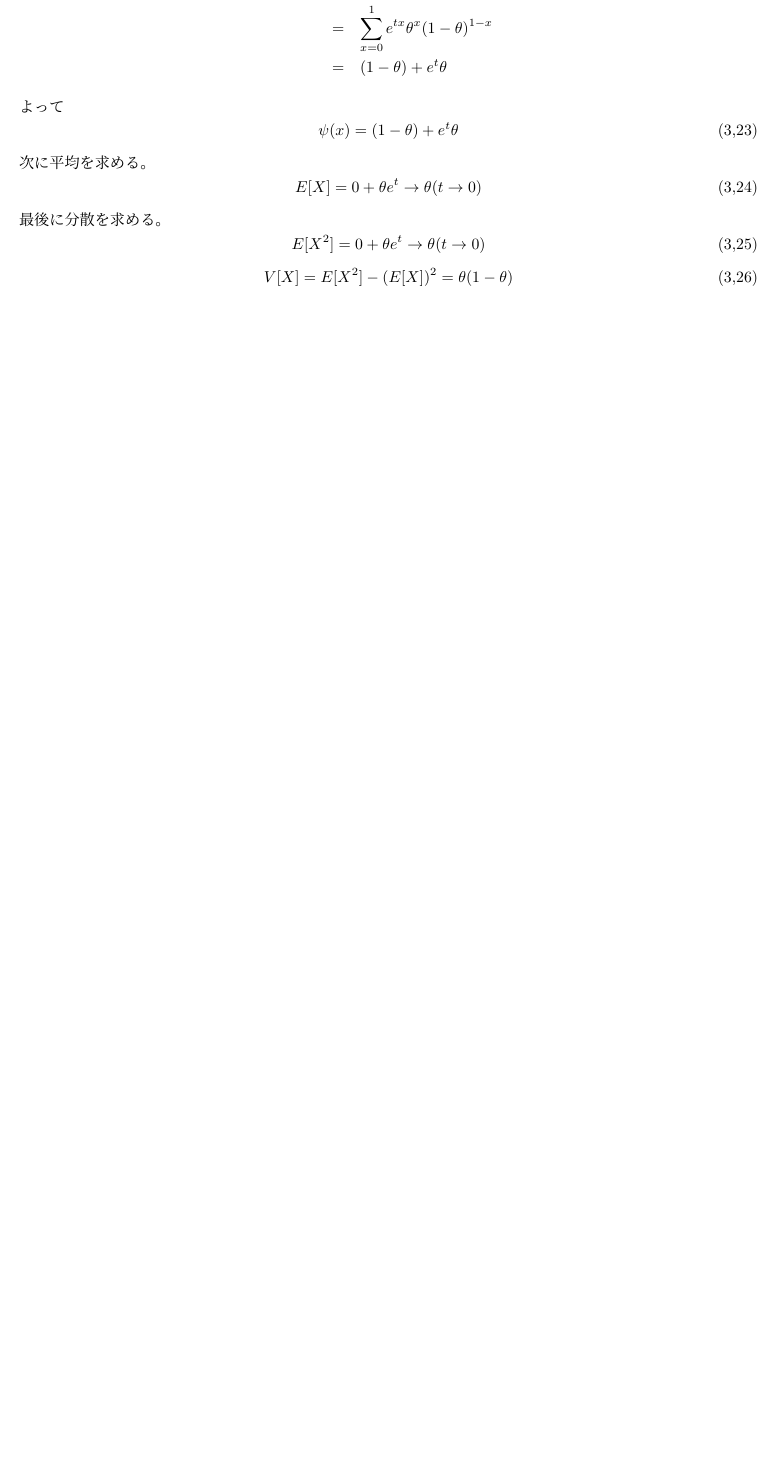
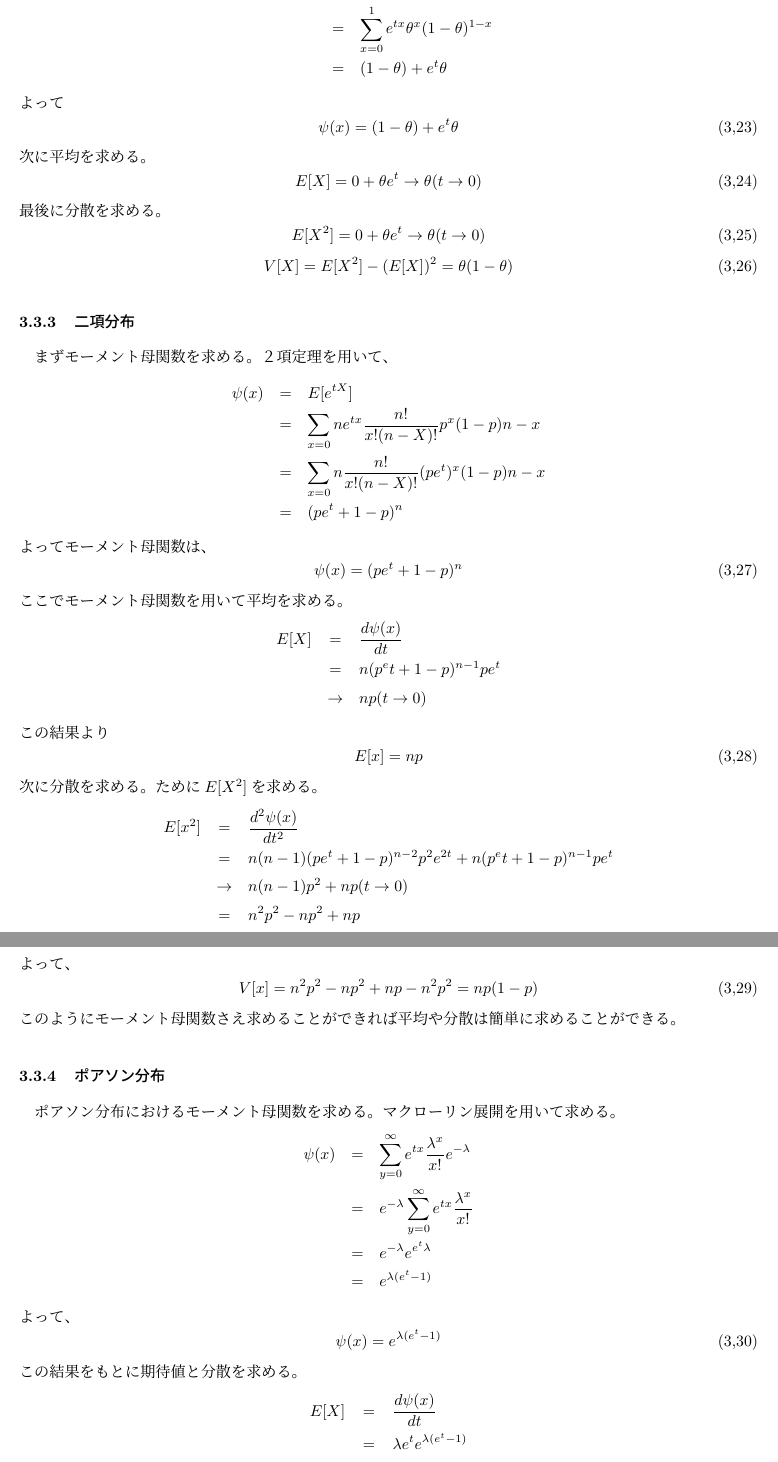
Before and after one commit to nukayorokobinoniwa/---, a LaTeX document (確率論.tex): part of page 15 of 15 before the commit and two parts of pages 15 and 16 of 19 after it, the two joined at a grey line, cut so that both start at the same text, the shorter picture padded with empty space. Compiled offline with pLaTeX and dvipdfmx.

Commit message:
テスト勉強

```diff
--- a/確率論.tex
+++ b/確率論.tex
@@ -631,4 +631,74 @@ $e^{tx}$が等比数列であることに注目して、
 \begin{equation}
     V[X] = E[X^2]-(E[X])^2 = \theta (1-\theta)\tag{3,26}
 \end{equation}
+\subsubsection{二項分布}
+まずモーメント母関数を求める。２項定理を用いて、
+\begin{eqnarray*}
+    \psi(x) &=& E[e^{tX}]\\
+    &=& \sum_{x=0}{n} e^{tx}\frac{n!}{x!(n-X)!}p^x(1-p)n-x\\
+    &=&\sum_{x=0}{n} \frac{n!}{x!(n-X)!}(pe^t)^x(1-p)n-x\\
+    &=& (pe^t + 1 - p)^n
+\end{eqnarray*}
+よってモーメント母関数は、
+\begin{equation}
+    \psi(x) =(pe^t + 1 - p)^n\tag{3,27}
+\end{equation}
+ここでモーメント母関数を用いて平均を求める。
+\begin{eqnarray*}
+    E[X] &=& \frac{d\psi(x)}{dt}\\
+    &=& n(p^et + 1 -p)^{n-1}pe^t\\
+    &\rightarrow& np(t\rightarrow 0)
+\end{eqnarray*}
+この結果より
+\begin{equation}
+    E[x] = np \tag{3,28}
+\end{equation}
+次に分散を求める。ために$E[X^2]$を求める。
+\begin{eqnarray*}
+    E[x^2] &=& \frac{d^2\psi(x)}{dt^2}\\
+           &=& n(n-1)(pe^t+1-p)^{n-2}p^2e^{2t}+n(p^et + 1 -p)^{n-1}pe^t\\
+           &\rightarrow& n(n-1)p^2+np(t\rightarrow 0)\\
+           &=& n^2p^2-np^2+np
+\end{eqnarray*}
+よって、
+\begin{equation}
+    V[x]= n^2p^2-np^2+np -n^2p^2=np(1-p)\tag{3,29}
+\end{equation}
+このようにモーメント母関数さえ求めることができれば平均や分散は簡単に求めることができる。
+\subsubsection{ポアソン分布}
+ポアソン分布におけるモーメント母関数を求める。
+マクローリン展開を用いて求める。
+\begin{eqnarray*}
+    \psi(x) &=& \sum_{y=0}^\infty e^{tx}\frac{\lambda^x}{x!}e^{-\lambda}\\
+    &=& e^{-\lambda}\sum_{y=0}^\infty e^{tx}\frac{\lambda^x}{x!}\\
+    &=& e^{-\lambda} e^{e^t\lambda}\\
+    &=& e^{\lambda(e^t-1)}
+\end{eqnarray*}
+よって、
+\begin{equation}
+    \psi(x) = e^{\lambda(e^t-1)}\tag{3,30}
+\end{equation}
+この結果をもとに期待値と分散を求める。
+\begin{eqnarray*}
+    E[X] &=& \frac{d\psi(x)}{dt}\\
+    &=&  \lambda e^t e^{\lambda(e^t-1)}\\
+    &\rightarrow& \lambda(t\rightarrow 0)
+\end{eqnarray*}
+よって、
+\begin{equation}
+    E[x] = \lambda \tag{3,31}
+\end{equation}
+分散のための$E[x^2]$を求める。
+\begin{eqnarray*}
+    E[x^2] &=& \frac{d^2\psi(x)}{dt^2}\\
+        &=& \lambda e^\lambda(e^t-1)e^t + \lambda^2e^te^\lambda(e^t-1)\\
+        &\rightarrow& \lambda^2 + \lambda (t\rightarrow 0)
+\end{eqnarray*}
+よって分散は
+\begin{equation}
+    V[x]=\lambda^2+\lambda -\lambda^2 =\lambda \tag{3,32}
+\end{equation}
+\subsubsection{\textcolor{blue}{連続型}一様分布}
 
+モーメント母関数は次の通りである。
+\begin{eqnarray*}
@@ -634,0 +708,5 @@ $e^{tx}$が等比数列であることに注目して、
+\end{eqnarray*}
+よって
+\begin{equation}
+    \psi(x) = \frac{e^{tb}-e^{ta}}{t(b-a)}\tag{3,31}
+\end{equation}
@@ -636,3 +717,69 @@ $e^{tx}$が等比数列であることに注目して、
+\begin{eqnarray*}
+    \psi(x) &=&\int_0^\infty e^{tx}\lambda e^{-\lambda x}\\
+    &=& \lambda\left[\frac{1}{t-\lambda}e^{(t-\lambda)x}\right]\\
+    &=& \frac{\lambda}{t-\lambda}(0-1)\\
+    &=& \frac{\lambda}{\lambda - t}
+\end{eqnarray*}
+よって、
+\begin{equation}
+    \psi(x)  = \frac{\lambda}{\lambda - t}\tag{3,32}
+\end{equation}
+ここから平均求める
+\begin{eqnarray*}
+    E[X] &=& \frac{d\psi(x)}{dt}\\
+    &=& \frac{\lambda}{(\lambda-t)^2}\\
+    &\rightarrow&\frac{1}{\lambda}(t\rightarrow 0)\\
+\end{eqnarray*}
+よって
+\begin{equation}
+    E[X] = \frac{1}{\lambda}\tag{3,33}
+\end{equation}
+次に分散を求める。
+\begin{eqnarray*}
+    E[x^2] &=& \frac{d^2\psi(x)}{dt^2}\\
+    &=& \frac{2\lambda(\lambda-t)}{(\lambda-t)^4}\\
+    &=& \frac{2\lambda}{(\lambda-t)^3}\\
+    &\rightarrow&\frac{2}{\lambda^2}(t\rightarrow 0)
+\end{eqnarray*}
+よって、
+\begin{equation}
+    V[X] = \frac{2}{\lambda^2}-\frac{1}{\lambda^2} =\frac{1}{\lambda^2}\tag{3,33}
+\end{equation}
+\subsubsection{正規分布}
+正規分布におけるモーメント母関数を求める。
+\begin{eqnarray*}
+    \psi(x) &=& \int_{-\infty}^\infty e^{xt}\frac{1}{\sqrt{2\pi\sigma^2}}e^{-\frac{(x-\mu)^2}{2\sigma^2}}\\
+        &=& \int_{-\infty}^\infty \frac{1}{\sqrt{2\pi\sigma^2}}e^{-\frac{x^2-2x\mu+\mu^2-2\sigma^2xt}{2\sigma^2}}\\
+        &=& \int_{-\infty}^\infty \frac{1}{\sqrt{2\pi\sigma^2}}e^{-\frac{x^2+\mu^2+2\mu\sigma^2t+\sigma^4t^2-2x\mu-2x\sigma^2t-2\mu\sigma^2t-\sigma^4t^2}{2\sigma^2}}\\
+        &=& \int_{-\infty}^\infty \frac{1}{\sqrt{2\pi\sigma^2}}e^{-\frac{(x-(\mu+\sigma^2t))}{2\sigma^2}+\mu t +\frac{\sigma^2t^2}{2}}\\
+        &=& e^{\mu t+\frac{\sigma^2t^2}{2}}\int_{-\infty}^\infty \frac{1}{\sqrt{2\pi\sigma^2}}e^{-\frac{(x-(\mu+\sigma^2t))}{2\sigma^2}}
+\end{eqnarray*}
+ここで$\int_{-\infty}^\infty \frac{1}{\sqrt{2\pi\sigma^2}}e^{-\frac{(x-(\mu+\sigma^2t))}{2\sigma^2}}$は平均を$\mu+\sigma^2t$とみたてた新たな正規分布における。全標本空間の累積分布関数であるとする。
+このとき全確率は1であるため、
+\begin{equation}
+    \psi(x) = e^{\mu t+\frac{\sigma^2t^2}{2}}\tag{3,34}
+\end{equation}
+これを用いて期待値と分散を求める。
+\begin{eqnarray*}
+    E[X] &=& \frac{d\psi(x)}{dt}\\
+    &=& (\mu+\sigma^2t)e^{\mu t+\frac{\sigma^2t^2}{2}}\\
+    &\rightarrow&(\mu+0)\times 1(t\rightarrow 0)\\
+    &=& \mu
+\end{eqnarray*}
+よって、
+\begin{equation}
+    E[X] = \mu\tag{3,35}
+\end{equation}
+分散は、
+\begin{eqnarray*}
+    E[x^2] &=& \frac{d^2\psi(x)}{dt^2}\\
+    &=& (\sigma^2)e^{\mu t+\frac{\sigma^2t^2}{2}}+(\mu+\sigma^2t)^2e^{\mu t+\frac{\sigma^2t^2}{2}}\\
+    &\rightarrow& \sigma^2+\mu^2(t\rightarrow 0)
+\end{eqnarray*}
+よって、
+\begin{equation}
+    V[X] = \sigma^2 + \mu^2 - \mu^2 = \sigma^2 \tag{3,36}
+\end{equation}
 \section{中心極限定理}
 \subsection{大数の定理}
 母平均$\mu$である集団から標本を抽出する場合、試行回数が大きくなるについて、標本平均は母平均$\mu$に近づくという定理を\textcolor{red}{大数の定理}と呼ぶ。
```
Also changed, not shown: 確率論.pdf, 確率論.tex (6 more changed lines), 3 other files.
